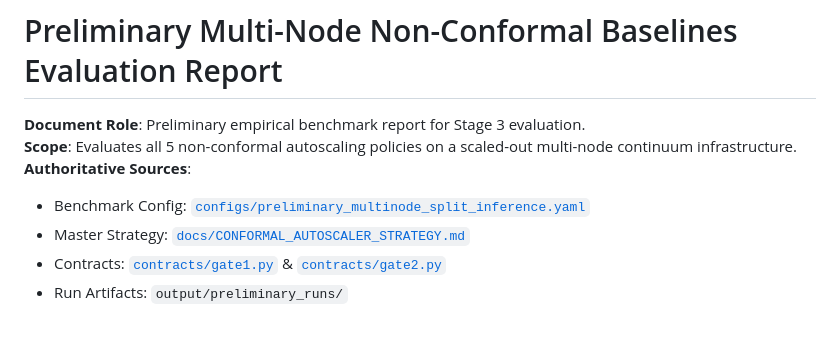
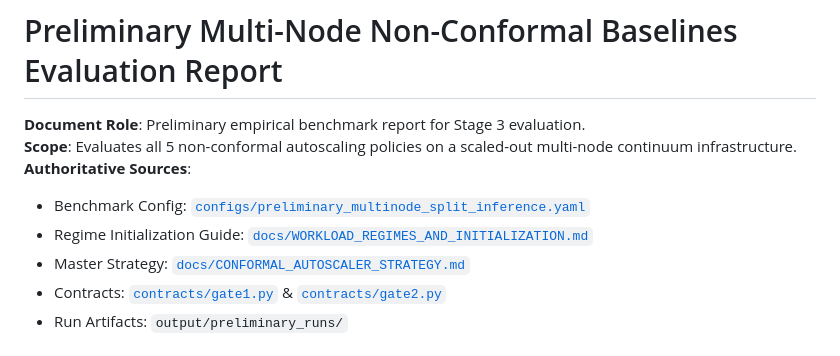
Before and after one commit to vaibhaVishwakarma/complexity-based-autoscaler, a Markdown page: docs/PRELIMINARY_NON_CONFORMAL_BASELINES_REPORT.md, the part around one of its changes. Rendered like a GitHub page.

```diff
--- a/docs/PRELIMINARY_NON_CONFORMAL_BASELINES_REPORT.md
+++ b/docs/PRELIMINARY_NON_CONFORMAL_BASELINES_REPORT.md
@@ -4,6 +4,7 @@
 **Scope**: Evaluates all 5 non-conformal autoscaling policies on a scaled-out multi-node continuum infrastructure.
 **Authoritative Sources**:
 - Benchmark Config: [`configs/preliminary_multinode_split_inference.yaml`](file:///home/vaibo/edgecompute/configs/preliminary_multinode_split_inference.yaml)
+- Regime Initialization Guide: [`docs/WORKLOAD_REGIMES_AND_INITIALIZATION.md`](file:///home/vaibo/edgecompute/docs/WORKLOAD_REGIMES_AND_INITIALIZATION.md)
 - Master Strategy: [`docs/CONFORMAL_AUTOSCALER_STRATEGY.md`](file:///home/vaibo/edgecompute/docs/CONFORMAL_AUTOSCALER_STRATEGY.md)
 - Contracts: [`contracts/gate1.py`](file:///home/vaibo/edgecompute/contracts/gate1.py) & [`contracts/gate2.py`](file:///home/vaibo/edgecompute/contracts/gate2.py)
 - Run Artifacts: `output/preliminary_runs/`
```
Also changed, not shown: other parts of docs/PRELIMINARY_NON_CONFORMAL_BASELINES_REPORT.md (+1 -1 lines), docs/WORKLOAD_REGIMES_AND_INITIALIZATION.md (added, +98 -0 lines).
